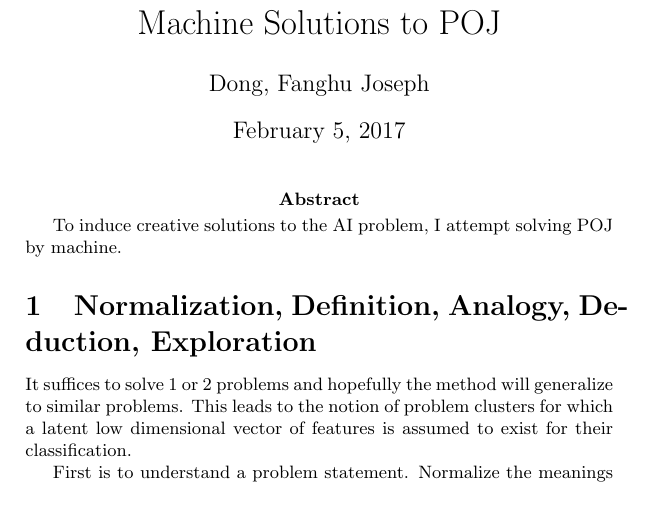
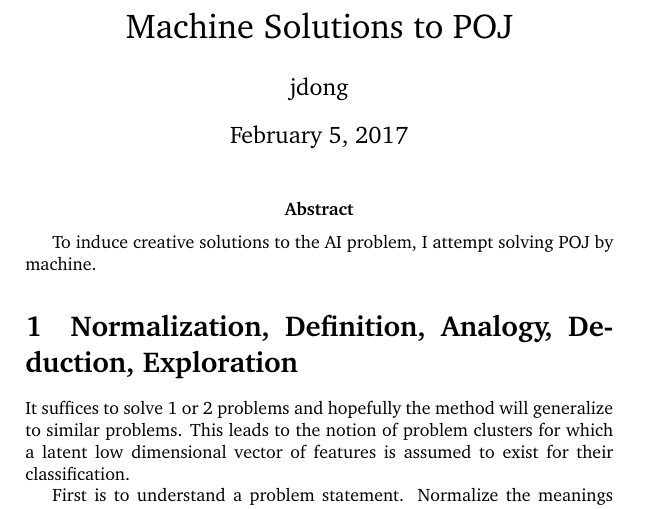
Before and after one commit to easttiger/ProjPOJ, a LaTeX document (pojmain.tex): part of page 1 of 2, cut so that both start at the same text. Compiled offline with pdfLaTeX.

Commit message:
font use charter

```diff
--- a/pojmain.tex
+++ b/pojmain.tex
@@ -10,11 +10,14 @@
 \usepackage{amssymb}
 \numberwithin{equation}{subsection}
 \usepackage{graphicx}
+\usepackage{hyperref}
+\usepackage[authoryear]{natbib}
+\usepackage{charter}
 
 
 %title , author, and abstract
 \title{Machine Solutions to POJ}
-\author{Dong, Fanghu Joseph}
+\author{jdong}
 \begin{document}
 \maketitle
 \abstract{
```
Also changed, not shown: pojmain.pdf, 3 other files.
